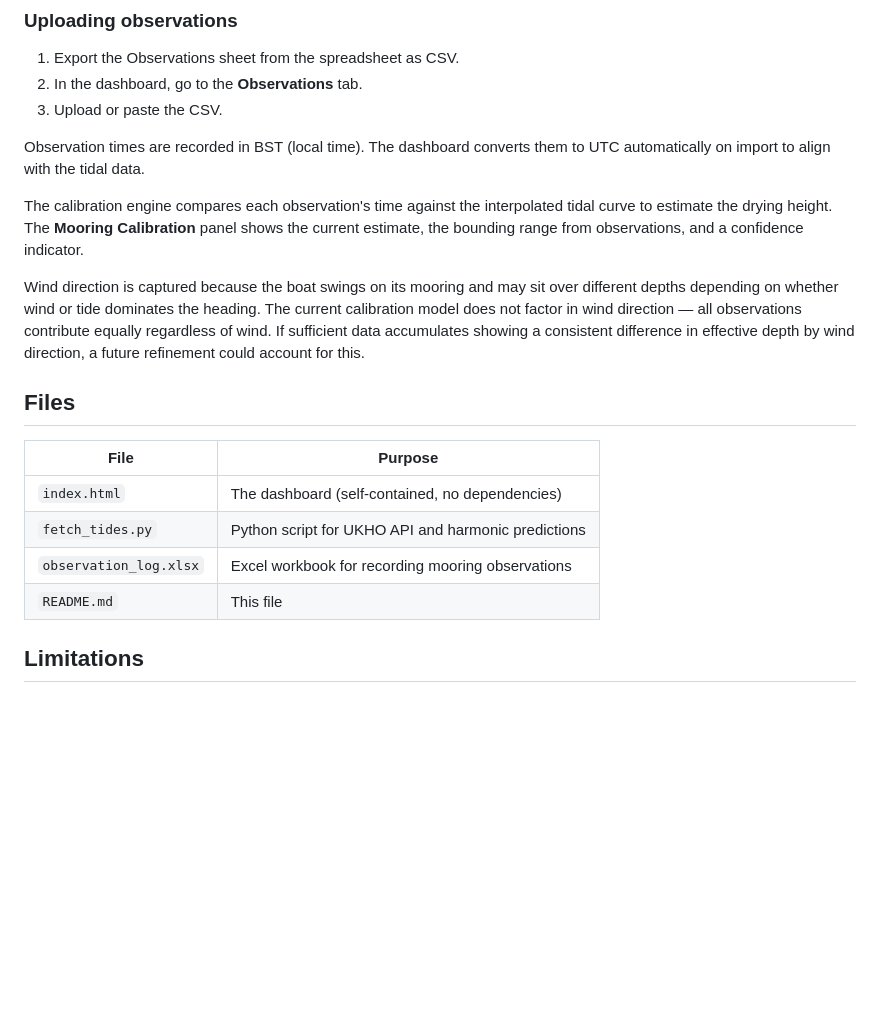
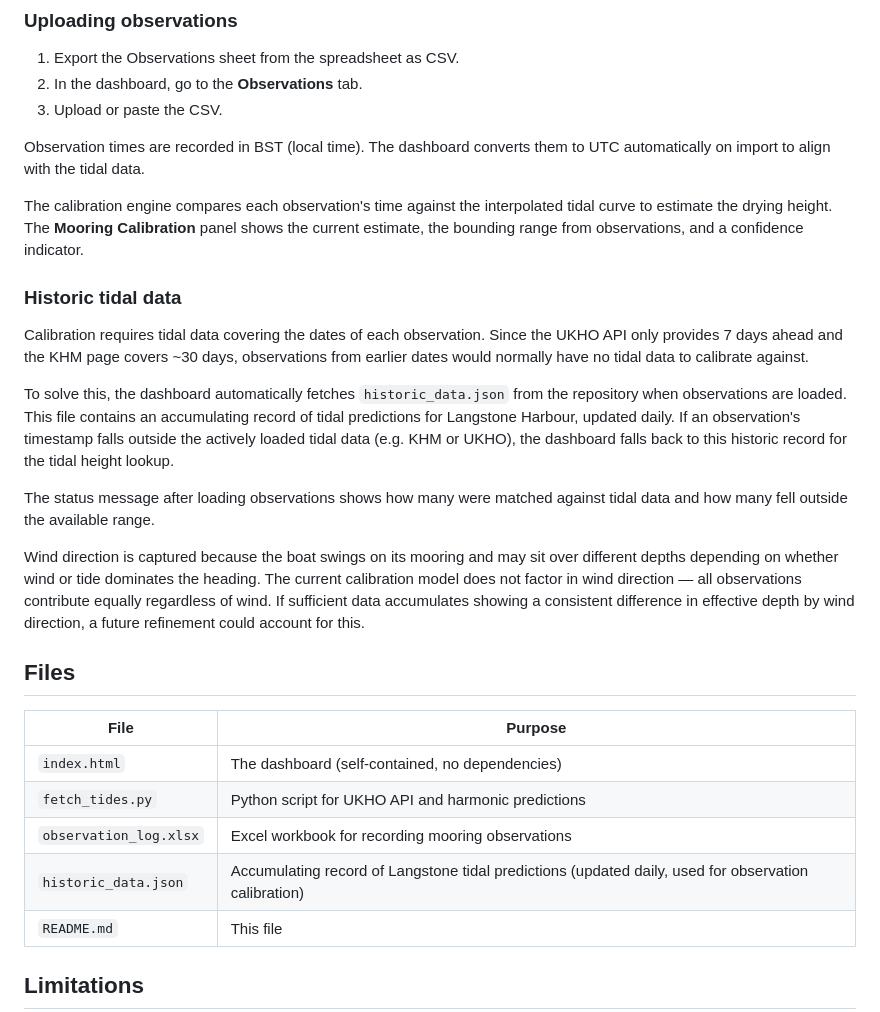
Before and after one commit to Consiliarius/TidalAccessCalc, a Markdown page: README.md, the part around the change. Drawn GitHub-style; blank space fills up the shorter version.

```diff
--- a/README.md
+++ b/README.md
@@ -161,6 +161,14 @@ Observation times are recorded in BST (local time). The dashboard converts them
 
 The calibration engine compares each observation's time against the interpolated tidal curve to estimate the drying height. The **Mooring Calibration** panel shows the current estimate, the bounding range from observations, and a confidence indicator.
 
+### Historic tidal data
+
+Calibration requires tidal data covering the dates of each observation. Since the UKHO API only provides 7 days ahead and the KHM page covers ~30 days, observations from earlier dates would normally have no tidal data to calibrate against.
+
+To solve this, the dashboard automatically fetches `historic_data.json` from the repository when observations are loaded. This file contains an accumulating record of tidal predictions for Langstone Harbour, updated daily. If an observation's timestamp falls outside the actively loaded tidal data (e.g. KHM or UKHO), the dashboard falls back to this historic record for the tidal height lookup.
+
+The status message after loading observations shows how many were matched against tidal data and how many fell outside the available range.
+
 Wind direction is captured because the boat swings on its mooring and may sit over different depths depending on whether wind or tide dominates the heading. The current calibration model does not factor in wind direction — all observations contribute equally regardless of wind. If sufficient data accumulates showing a consistent difference in effective depth by wind direction, a future refinement could account for this.
 
 ## Files
@@ -170,6 +178,7 @@ Wind direction is captured because the boat swings on its mooring and may sit ov
 | `index.html` | The dashboard (self-contained, no dependencies) |
 | `fetch_tides.py` | Python script for UKHO API and harmonic predictions |
 | `observation_log.xlsx` | Excel workbook for recording mooring observations |
+| `historic_data.json` | Accumulating record of Langstone tidal predictions (updated daily, used for observation calibration) |
 | `README.md` | This file |
 
 ## Limitations
```
